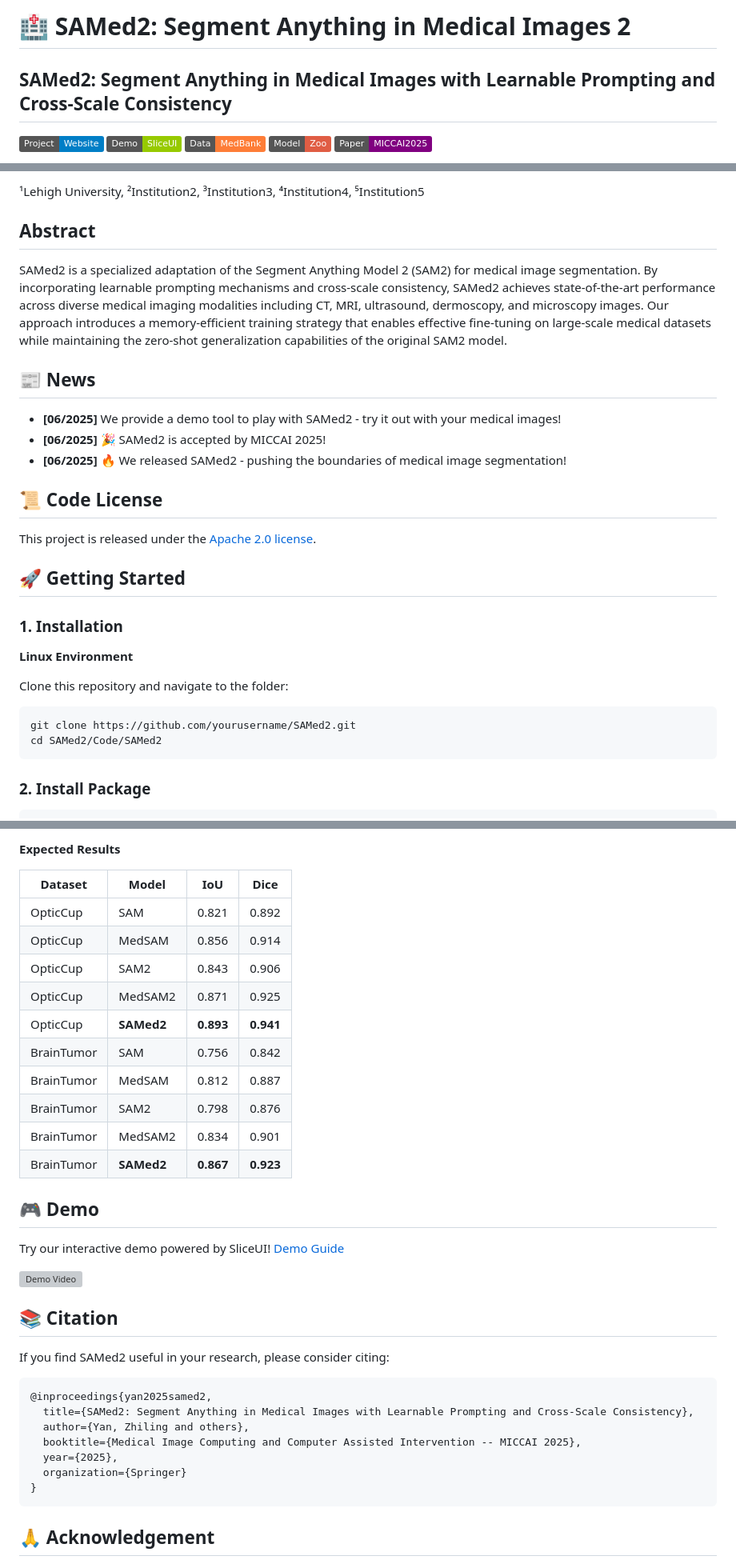
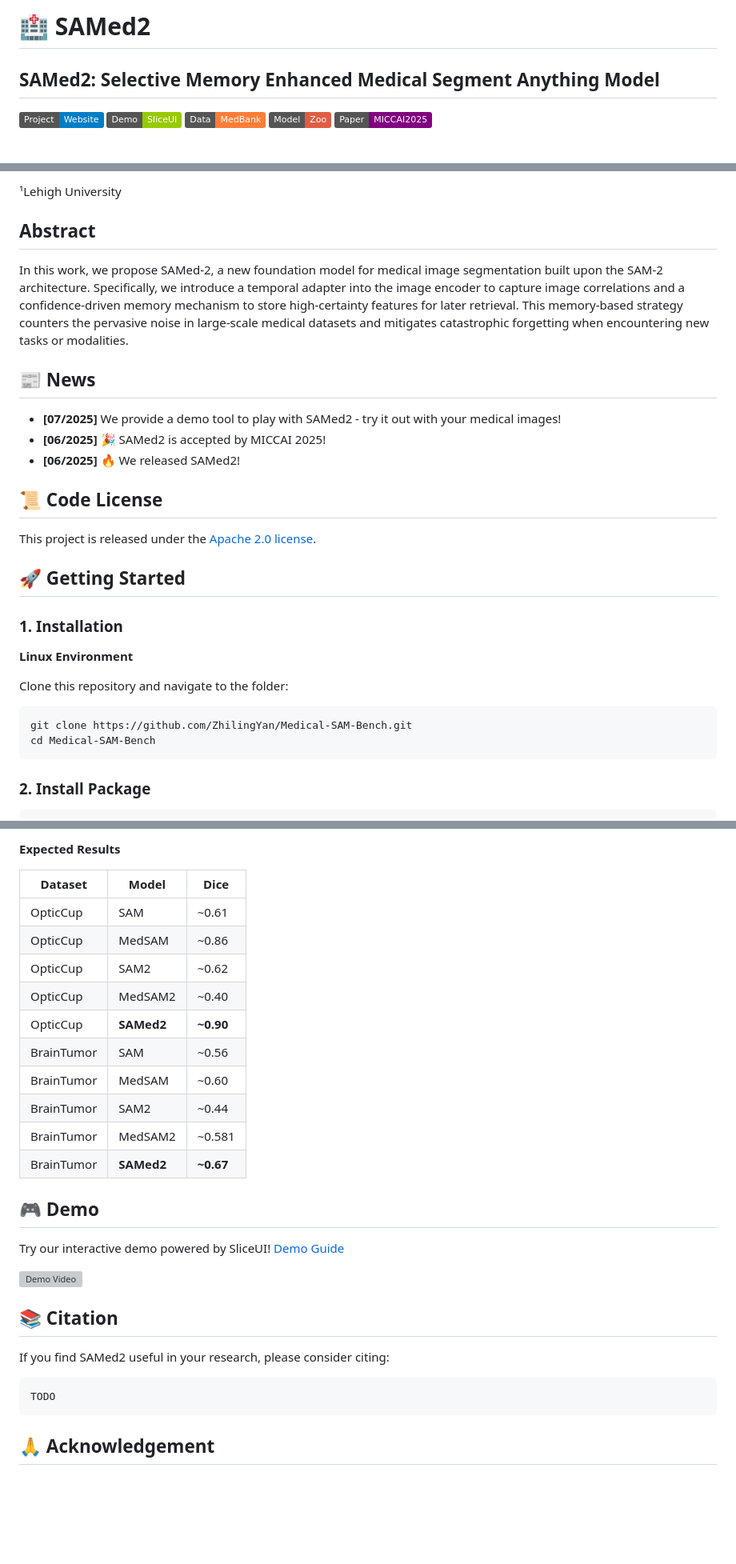
Before and after one commit to ZhilingYan/Medical-SAM-Bench, a Markdown page: README.md, 3 parts joined by grey strips. Shown at 80% size. Rendered like a GitHub page; badges without logos; blank space fills up the shorter version; grey boxes are pictures that could not be loaded.

````diff
--- a/README.md
+++ b/README.md
@@ -1,6 +1,6 @@
-# 🏥 SAMed2: Segment Anything in Medical Images 2
+# 🏥 SAMed2
 
-## SAMed2: Segment Anything in Medical Images with Learnable Prompting and Cross-Scale Consistency
+## SAMed2: Selective Memory Enhanced Medical Segment Anything Model
 
 [![Project Website](https://img.shields.io/badge/Project-Website-blue)](https://samed2.github.io)
 [![Demo](https://img.shields.io/badge/Demo-SliceUI-green)](docs/DEMO.md)
@@ -16,15 +12,22 @@
 
-¹Lehigh University, ²Institution2, ³Institution3, ⁴Institution4, ⁵Institution5
+¹Lehigh University
 
 ## Abstract
 
-SAMed2 is a specialized adaptation of the Segment Anything Model 2 (SAM2) for medical image segmentation. By incorporating learnable prompting mechanisms and cross-scale consistency, SAMed2 achieves state-of-the-art performance across diverse medical imaging modalities including CT, MRI, ultrasound, dermoscopy, and microscopy images. Our approach introduces a memory-efficient training strategy that enables effective fine-tuning on large-scale medical datasets while maintaining the zero-shot generalization capabilities of the original SAM2 model.
+In this work, we propose SAMed-2, a
+new foundation model for medical image segmentation built upon the
+SAM-2 architecture. Specifically, we introduce a temporal adapter into
+the image encoder to capture image correlations and a confidence-driven
+memory mechanism to store high-certainty features for later retrieval.
+This memory-based strategy counters the pervasive noise in large-scale
+medical datasets and mitigates catastrophic forgetting when encountering
+new tasks or modalities.
 
 ## 📰 News
 
-- **[06/2025]** We provide a demo tool to play with SAMed2 - try it out with your medical images!
+- **[07/2025]** We provide a demo tool to play with SAMed2 - try it out with your medical images!
 - **[06/2025]** 🎉 SAMed2 is accepted by MICCAI 2025!
-- **[06/2025]** 🔥 We released SAMed2 - pushing the boundaries of medical image segmentation!
+- **[06/2025]** 🔥 We released SAMed2!
 
 ## 📜 Code License
 
@@ -39,8 +42,8 @@ This project is released under the [Apache 2.0 license](LICENSE).
 Clone this repository and navigate to the folder:
 
 ```bash
-git clone https://github.com/yourusername/SAMed2.git
-cd SAMed2/Code/SAMed2
+git clone https://github.com/ZhilingYan/Medical-SAM-Bench.git
+cd Medical-SAM-Bench
 ```
 
 ### 2. Install Package
@@ -149,18 +145,18 @@ bash run.sh
 
 **Expected Results**
 
-| Dataset | Model | IoU | Dice |
-|---------|-------|-----|------|
-| OpticCup | SAM | 0.821 | 0.892 |
-| OpticCup | MedSAM | 0.856 | 0.914 |
-| OpticCup | SAM2 | 0.843 | 0.906 |
-| OpticCup | MedSAM2 | 0.871 | 0.925 |
-| OpticCup | **SAMed2** | **0.893** | **0.941** |
-| BrainTumor | SAM | 0.756 | 0.842 |
-| BrainTumor | MedSAM | 0.812 | 0.887 |
-| BrainTumor | SAM2 | 0.798 | 0.876 |
-| BrainTumor | MedSAM2 | 0.834 | 0.901 |
-| BrainTumor | **SAMed2** | **0.867** | **0.923** |
+| Dataset | Model | Dice |
+|---------|-------|------|
+| OpticCup | SAM | ~0.61 |
+| OpticCup | MedSAM | ~0.86 |
+| OpticCup | SAM2 | ~0.62 |
+| OpticCup | MedSAM2 | ~0.40 |
+| OpticCup | **SAMed2** | **~0.90** |
+| BrainTumor | SAM | ~0.56 |
+| BrainTumor | MedSAM | ~0.60 |
+| BrainTumor | SAM2 | ~0.44 |
+| BrainTumor | MedSAM2 | ~0.581 |
+| BrainTumor | **SAMed2** | **~0.67** |
 
 ## 🎮 Demo
 
@@ -173,13 +169,7 @@ Try our interactive demo powered by SliceUI! [Demo Guide](docs/DEMO.md)
 If you find SAMed2 useful in your research, please consider citing:
 
 ```bibtex
-@inproceedings{yan2025samed2,
-  title={SAMed2: Segment Anything in Medical Images with Learnable Prompting and Cross-Scale Consistency},
-  author={Yan, Zhiling and others},
-  booktitle={Medical Image Computing and Computer Assisted Intervention -- MICCAI 2025},
-  year={2025},
-  organization={Springer}
-}
+TODO
 ```
 
 ## 🙏 Acknowledgement
````
Also changed, not shown: other parts of README.md (+13 -24 lines).
